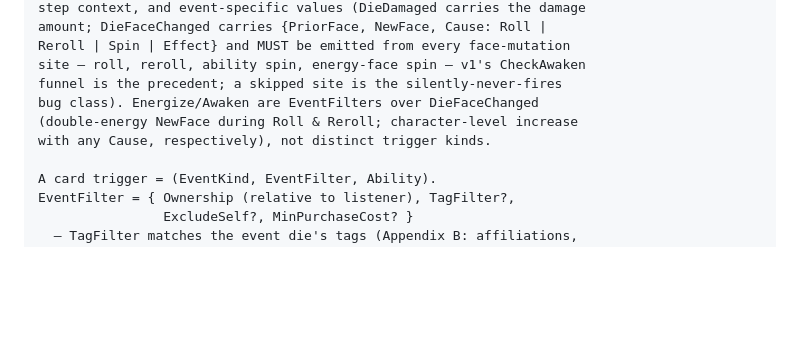
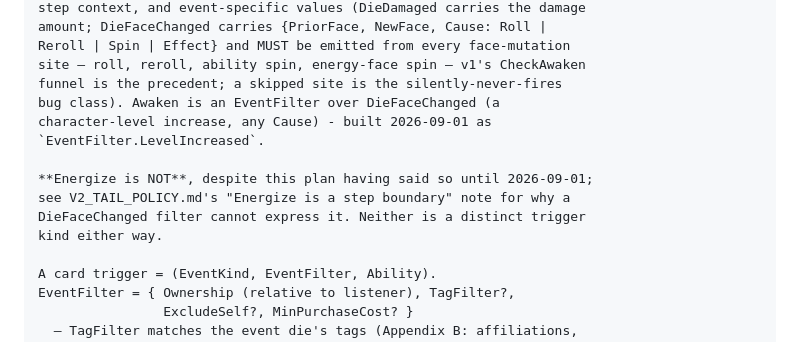
Before and after one commit to yort5/DiceFight2026, a Markdown page: V2_PLAN.md, the part around the change. GitHub-like rendering; blank space fills up the shorter version.

```diff
--- a/V2_PLAN.md
+++ b/V2_PLAN.md
@@ -284,9 +284,14 @@ amount; DieFaceChanged carries {PriorFace, NewFace, Cause: Roll |
 Reroll | Spin | Effect} and MUST be emitted from every face-mutation
 site — roll, reroll, ability spin, energy-face spin — v1's CheckAwaken
 funnel is the precedent; a skipped site is the silently-never-fires
-bug class). Energize/Awaken are EventFilters over DieFaceChanged
-(double-energy NewFace during Roll & Reroll; character-level increase
-with any Cause, respectively), not distinct trigger kinds.
+bug class). Awaken is an EventFilter over DieFaceChanged (a
+character-level increase, any Cause) - built 2026-09-01 as
+`EventFilter.LevelIncreased`.
+
+**Energize is NOT**, despite this plan having said so until 2026-09-01;
+see V2_TAIL_POLICY.md's "Energize is a step boundary" note for why a
+DieFaceChanged filter cannot express it. Neither is a distinct trigger
+kind either way.
 
 A card trigger = (EventKind, EventFilter, Ability).
 EventFilter = { Ownership (relative to listener), TagFilter?,
```
Also changed, not shown: V2_TAIL_POLICY.md (+52 -0 lines).
